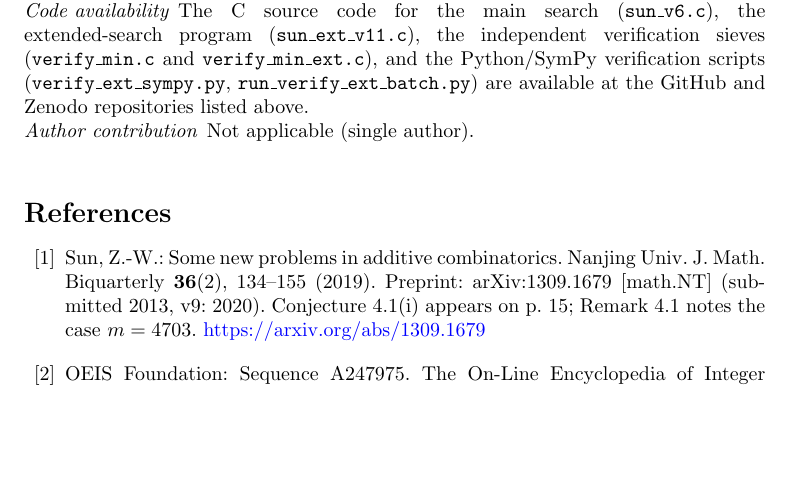
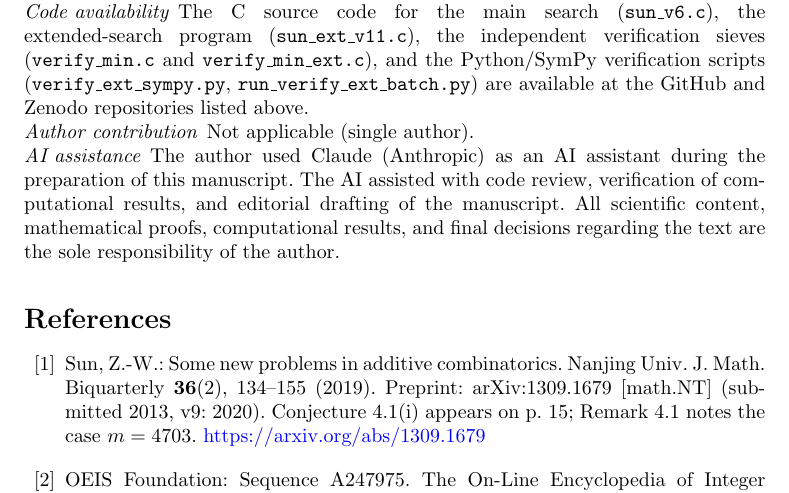
Before and after one commit to carcorti/A247975, a LaTeX paper (paper/A247975.tex): part of page 17 of 19, cut so that both start at the same text, the shorter picture padded with empty space. The pictures show the PDF file paper/A247975.pdf that the author committed with the source.

Commit message:
Add AI assistance declaration (RNT submission requirement)
Added AI assistance declaration to the Declarations section of A247975.tex, as required by the editorial policy of
Research in Number Theory (Springer) for manuscripts prepared with AI assistance.

No changes to scientific content, mathematical results, or computational data.

```diff
--- a/paper/A247975_final.tex
+++ b/paper/A247975.tex
@@ -1205,6 +1205,9 @@ cross-check for our results.
   are available at the GitHub and Zenodo repositories listed above.
 
 \item[Author contribution] Not applicable (single author).
+
+\item[AI assistance]
+The author used Claude (Anthropic) as an AI assistant during the preparation of this manuscript. The AI assisted with code review, verification of computational results, and editorial drafting of the manuscript. All scientific content, mathematical proofs, computational results, and final decisions regarding the text are the sole responsibility of the author.
 \end{description}
 
 \begin{thebibliography}{99}
```
Also changed, not shown: paper/A247975.pdf.
